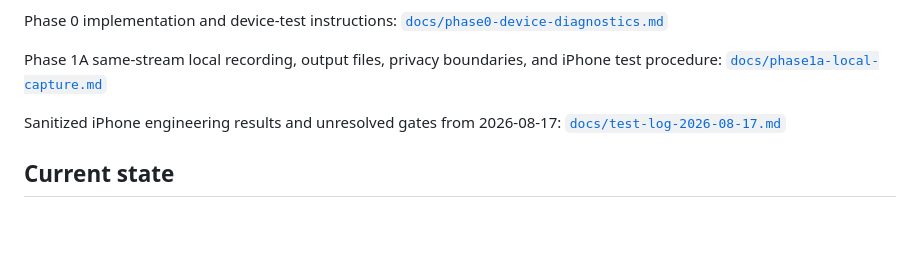
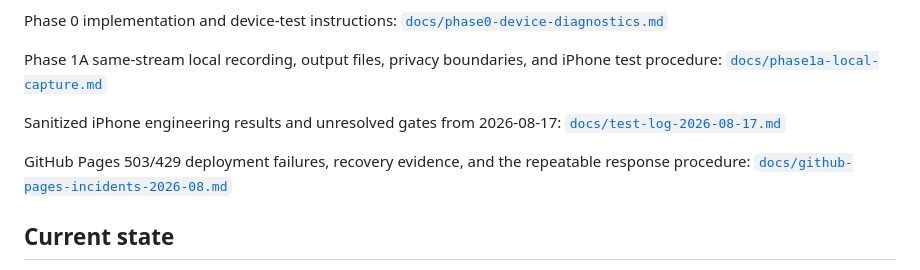
Before and after one commit to Wade000910/Basketball-MVP-System, a Markdown page: README.md, the part around the change. Drawn GitHub-style; blank space fills up the shorter version.

Commit message:
docs: record GitHub Pages deployment incidents

```diff
--- a/README.md
+++ b/README.md
@@ -23,6 +23,8 @@ Phase 0 implementation and device-test instructions: [`docs/phase0-device-diagno
 Phase 1A same-stream local recording, output files, privacy boundaries, and iPhone test procedure: [`docs/phase1a-local-capture.md`](./docs/phase1a-local-capture.md)
 
 Sanitized iPhone engineering results and unresolved gates from 2026-08-17: [`docs/test-log-2026-08-17.md`](./docs/test-log-2026-08-17.md)
+
+GitHub Pages 503/429 deployment failures, recovery evidence, and the repeatable response procedure: [`docs/github-pages-incidents-2026-08.md`](./docs/github-pages-incidents-2026-08.md)
 
 ## Current state
 
```
Also changed, not shown: docs/github-pages-incidents-2026-08.md (added, +45 -0 lines), docs/test-log-2026-08-17.md (+1 -1 lines).
